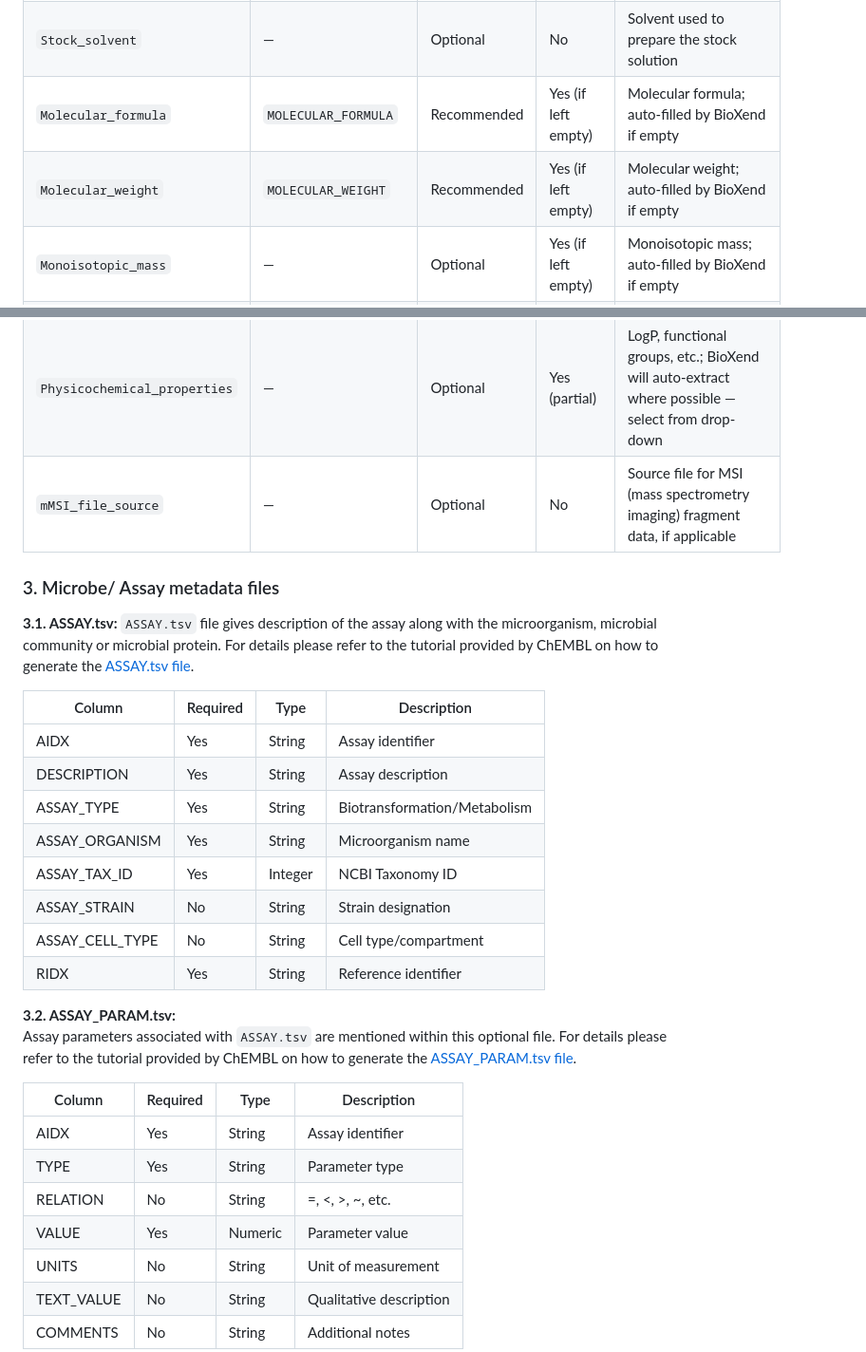
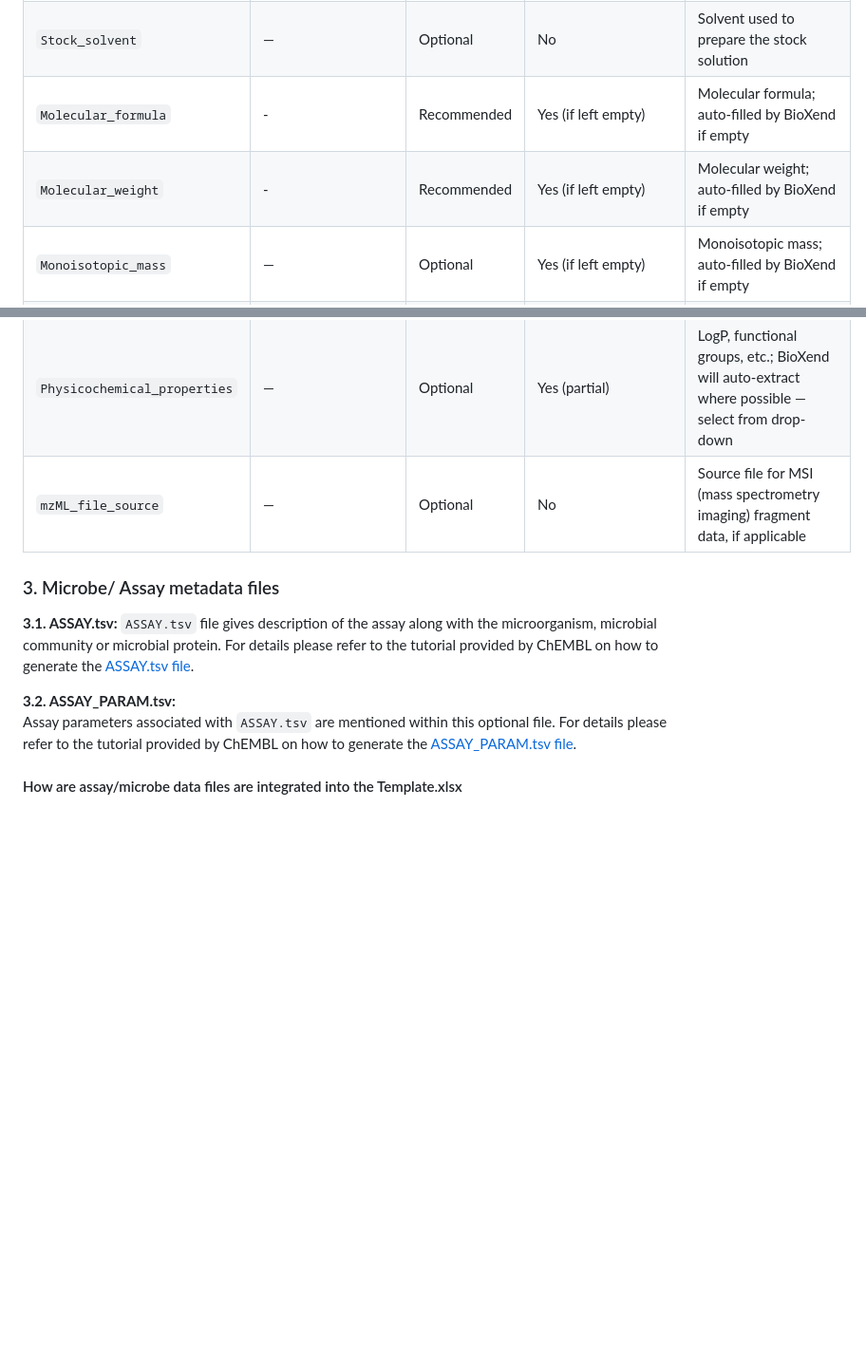
Before and after one commit to zmahnoor14/BioXend, a Markdown page: Standards/MIXMB_Standards_main.md, 2 parts joined by grey strips. Shown at 95% size. Drawn GitHub-style; blank space fills up the shorter version.

Commit message:
[standards-main] assay/chembl

```diff
--- a/Standards/MIXMB_Standards_main.md
+++ b/Standards/MIXMB_Standards_main.md
@@ -168,8 +168,8 @@ The **Xenobiotics** sheet in `Template.xlsx` maps to `COMPOUND_RECORD.tsv` and `
 | `Solubility` | — | Optional | No | Solubility value |
 | `Stock_concentration` | — | Optional | No | Concentration of the stock solution |
 | `Stock_solvent` | — | Optional | No | Solvent used to prepare the stock solution |
-| `Molecular_formula` | `MOLECULAR_FORMULA` | Recommended | Yes (if left empty) | Molecular formula; auto-filled by BioXend if empty |
-| `Molecular_weight` | `MOLECULAR_WEIGHT` | Recommended | Yes (if left empty) | Molecular weight; auto-filled by BioXend if empty |
+| `Molecular_formula` | - | Recommended | Yes (if left empty) | Molecular formula; auto-filled by BioXend if empty |
+| `Molecular_weight` | - | Recommended | Yes (if left empty) | Molecular weight; auto-filled by BioXend if empty |
 | `Monoisotopic_mass` | — | Optional | Yes (if left empty) | Monoisotopic mass; auto-filled by BioXend if empty |
 | `m/z` | — | Optional | No | Measured m/z of the xenobiotic |
 | `Column_separation` | — | Optional | No | Separation technique used (e.g. LC, GC) |
@@ -178,34 +178,16 @@ The **Xenobiotics** sheet in `Template.xlsx` maps to `COMPOUND_RECORD.tsv` and `
 | `Eluted_compound` | — | Optional | No | Was the eluted compound the same as the original? Note if different (relevant for MS/biotransformation studies) |
 | `Eluted_compound_SMILES` | — | Optional | No | SMILES of the eluted compound if different from the original |
 | `Physicochemical_properties` | — | Optional | Yes (partial) | LogP, functional groups, etc.; BioXend will auto-extract where possible — select from drop-down |
-| `mMSI_file_source` | — | Optional | No | Source file for MSI (mass spectrometry imaging) fragment data, if applicable |
+| `mzML_file_source` | — | Optional | No | Source file for MSI (mass spectrometry imaging) fragment data, if applicable |
 
 ### 3. Microbe/ Assay metadata files
 
 **3.1. ASSAY.tsv:**
 `ASSAY.tsv` file gives description of the assay along with the microorganism, microbial community or microbial protein. For details please refer to the tutorial provided by ChEMBL on how to generate the [ASSAY.tsv file](https://chembl.gitbook.io/chembl-data-deposition-guide/file-structure/field-names-and-data-types-minimal-data-submission/assay.tsv).
 
-| Column | Required | Type | Description |
-|--------|----------|------|-------------|
-| AIDX | Yes | String | Assay identifier |
-| DESCRIPTION | Yes | String | Assay description |
-| ASSAY_TYPE | Yes | String | Biotransformation/Metabolism |
-| ASSAY_ORGANISM | Yes | String | Microorganism name |
-| ASSAY_TAX_ID | Yes | Integer | NCBI Taxonomy ID |
-| ASSAY_STRAIN | No | String | Strain designation |
-| ASSAY_CELL_TYPE | No | String | Cell type/compartment |
-| RIDX | Yes | String | Reference identifier |
 
 **3.2. ASSAY_PARAM.tsv:**
 Assay parameters associated with `ASSAY.tsv` are mentioned within this optional file. For details please refer to the tutorial provided by ChEMBL on how to generate the [ASSAY_PARAM.tsv file](https://chembl.gitbook.io/chembl-data-deposition-guide/file-structure/supplementary-data-files/assay_param.tsv-adding-additional-assay-information.).
 
-| Column | Required | Type | Description |
-|--------|----------|------|-------------|
-| AIDX | Yes | String | Assay identifier |
-| TYPE | Yes | String | Parameter type |
-| RELATION | No | String | =, <, >, ~, etc. |
-| VALUE | Yes | Numeric | Parameter value |
-| UNITS | No | String | Unit of measurement |
-| TEXT_VALUE | No | String | Qualitative description |
-| COMMENTS | No | String | Additional notes |
+#### How are assay/microbe data files are integrated into the Template.xlsx
 
```
Also changed, not shown: other parts of Standards/MIXMB_Standards_main.md (+55 -13 lines).
